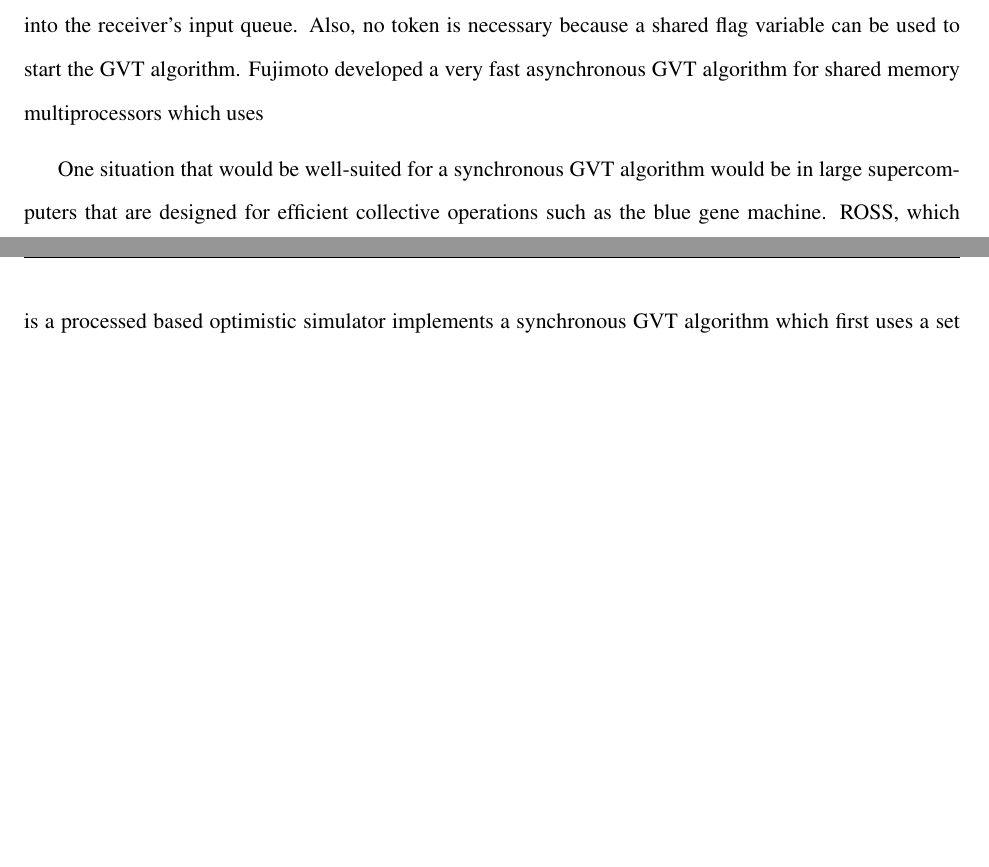
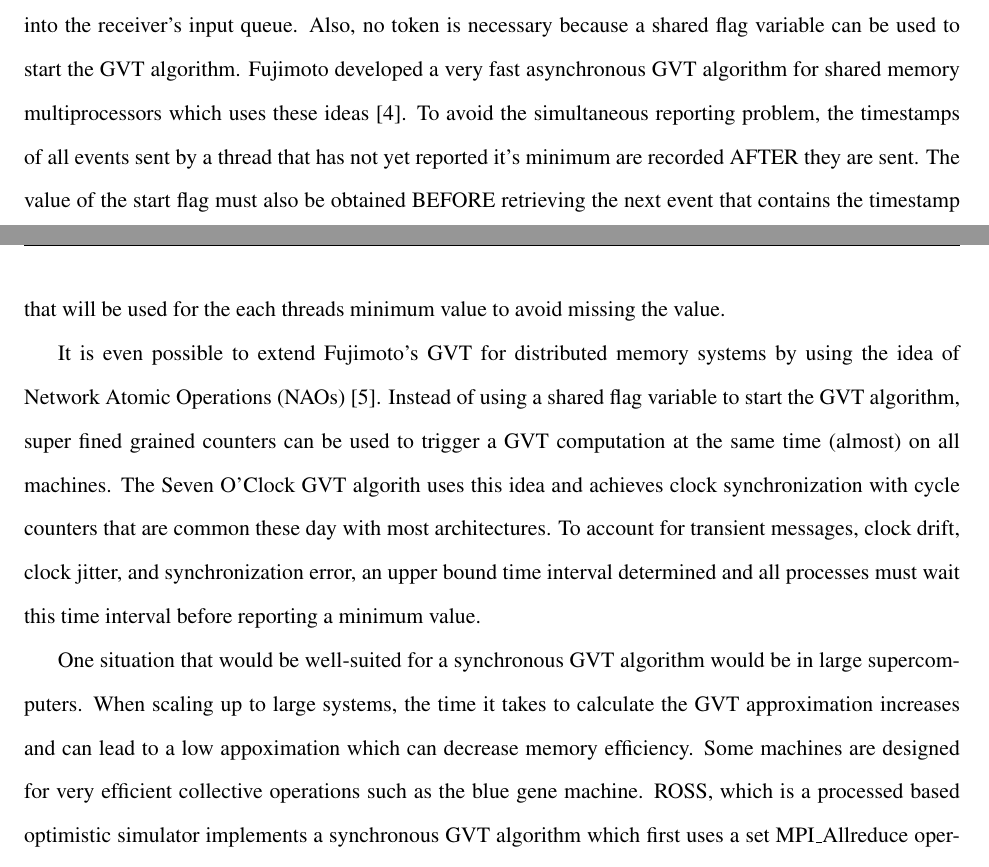
Before and after one commit to weberd6/thesis, a LaTeX thesis (thesis.tex): two parts of pages 36 and 37 of 46 before the commit and two parts of pages 36 and 37 of 47 after it, joined at a grey line, cut so that both start at the same text, the shorter picture padded with empty space. Compiled offline with pdfLaTeX.

Commit message:
Tiny bit more

```diff
--- a/thesis.tex
+++ b/thesis.tex
@@ -974,17 +975,27 @@ techniques that are not required in a shared memory system. In shared memory sys
 such thing as a transient messages because sending an event can be accomplished by inserting an
 event directly into the receiver's input queue. Also, no token is necessary because a shared flag
 variable can be used to start the GVT algorithm. Fujimoto developed a very fast asynchronous GVT
-algorithm for shared memory multiprocessors which uses
+algorithm for shared memory multiprocessors which uses these ideas\cite{fujimoto-94}. To avoid the
+simultaneous reporting problem, the timestamps of all events sent by a thread that has not yet
+reported it's minimum are recorded AFTER they are sent. The value of the start flag must also be
+obtained BEFORE retrieving the next event that contains the timestamp that will be used for the each
+threads minimum value to avoid missing the value.
+
+It is even possible to extend Fujimoto's GVT for distributed memory systems by using the idea of
+Network Atomic Operations (NAOs)\cite{bauer-05}. Instead of using a shared flag variable to start
+the GVT algorithm, super fined grained counters can be used to trigger a GVT computation at the
+same time (almost) on all machines. The Seven O'Clock GVT algorith uses this idea and achieves clock
+synchronization with cycle counters that are common these day with most architectures. To account
+for transient messages, clock drift, clock jitter, and synchronization error, an upper bound time
+interval determined and all processes must wait this time interval before reporting a minimum value.
 
 One situation that would be well-suited for a synchronous GVT algorithm would be in large
-supercomputers that are designed for efficient collective operations such as the blue gene machine.
+supercomputers. When scaling up to large systems, the time it takes to calculate the GVT approximation
+increases and can lead to a low appoximation which can decrease memory efficiency. Some machines
+are designed for very efficient collective operations such as the blue gene machine.
 ROSS, which is a processed based optimistic simulator implements a synchronous GVT algorithm which
 first uses a set MPI\_Allreduce operations to ensure all message counts add up to zero and then
 another MPI\_Allreduce on the local minimums of all processes to get the GVT.
-
-%\cite{samadi-85}
-%\cite{fujimoto-94}
-%\cite{bauer-05}
 
 \begin{algorithm}
 \DontPrintSemicolon
```
Also changed, not shown: thesis.pdf, thesis.tex (25 more changed lines).
